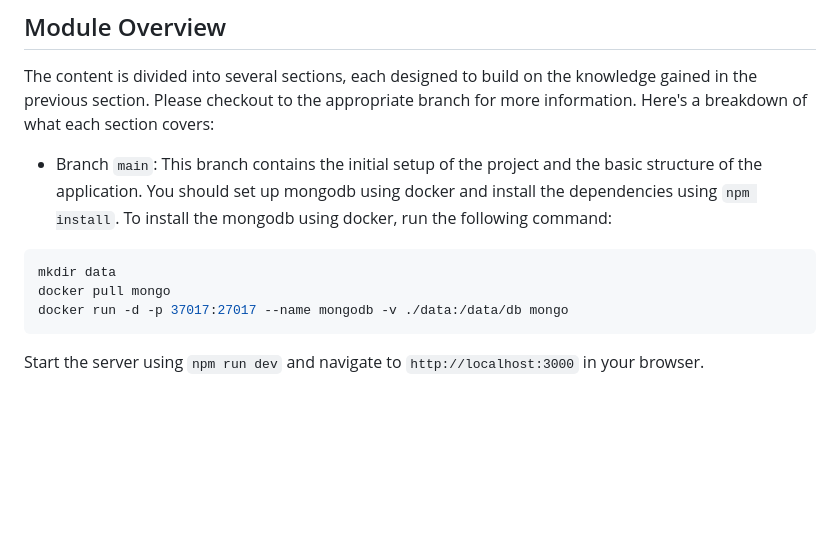
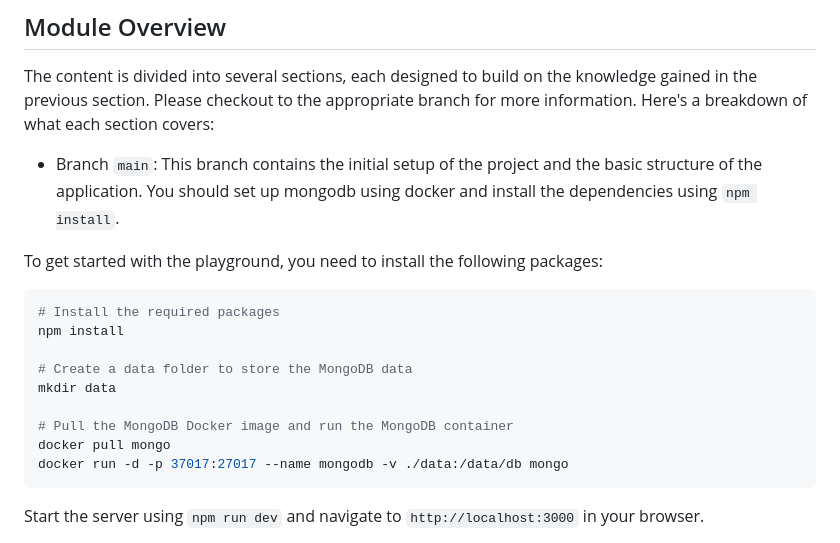
Before and after one commit to indamutsa/SEC-secure-node, a Markdown page: README.md, the part around the change. Rendered like a GitHub page; blank space fills up the shorter version.

Commit message:
Added getting started...

````diff
--- a/README.md
+++ b/README.md
@@ -8,10 +8,17 @@ The content is divided into several sections, each designed to build on the know
 
 - Branch `main`: This branch contains the initial setup of the project and the basic structure of the application.
   You should set up mongodb using docker and install the dependencies using `npm install`.
-  To install the mongodb using docker, run the following command:
+
+To get started with the playground, you need to install the following packages:
 
 ```bash
+# Install the required packages
+npm install
+
+# Create a data folder to store the MongoDB data
 mkdir data
+
+# Pull the MongoDB Docker image and run the MongoDB container
 docker pull mongo
 docker run -d -p 37017:27017 --name mongodb -v ./data:/data/db mongo
 ```
````
